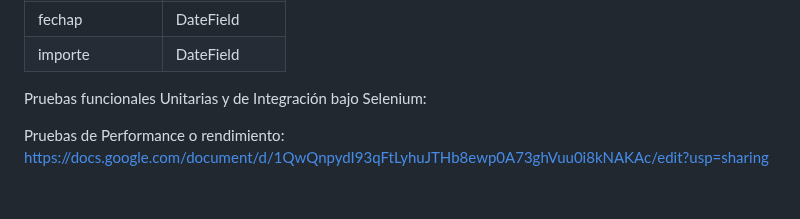
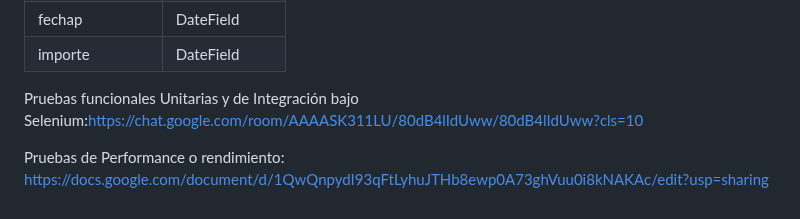
Before and after one commit to GabrielaAlejandraGallardo/proyecto6to2025, a Markdown page: README.md, the part around the change. Drawn GitHub-style.

Commit message:
Update link for Selenium testing documentation

```diff
--- a/README.md
+++ b/README.md
@@ -233,6 +233,6 @@ https://docs.google.com/document/d/1_q2GTvpaEPmQ4I0n5rEYUpU0H-Br2dbrBbeiLvGO7e0/
 
 
 
-Pruebas funcionales Unitarias y de Integración bajo Selenium:
+Pruebas funcionales Unitarias y de Integración bajo Selenium:https://chat.google.com/room/AAAASK311LU/80dB4lIdUww/80dB4lIdUww?cls=10
 
 Pruebas de Performance o rendimiento: https://docs.google.com/document/d/1QwQnpydI93qFtLyhuJTHb8ewp0A73ghVuu0i8kNAKAc/edit?usp=sharing
```
